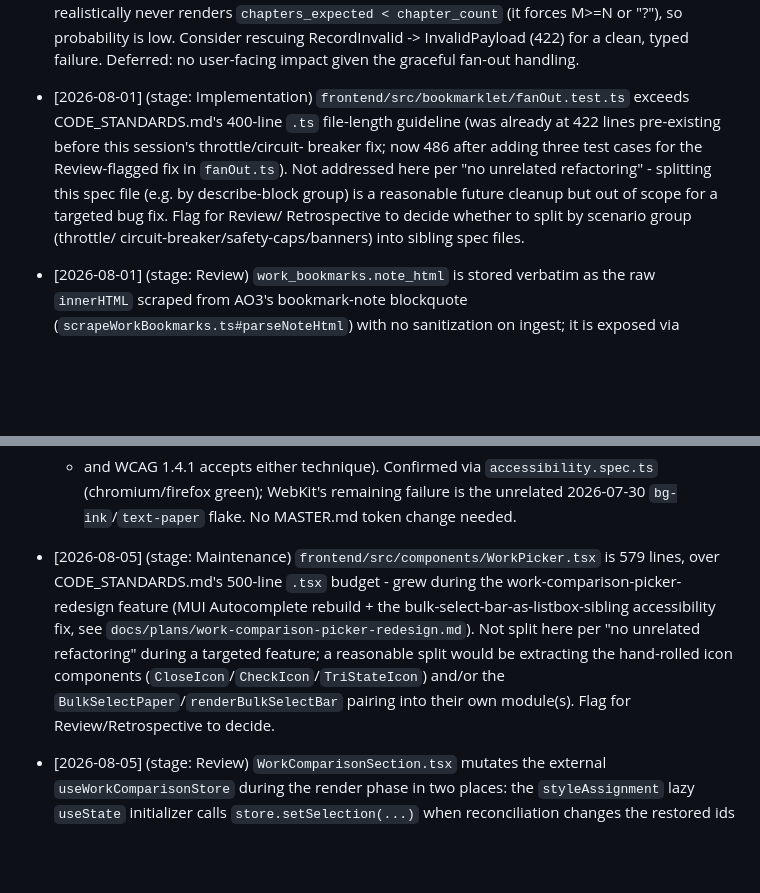
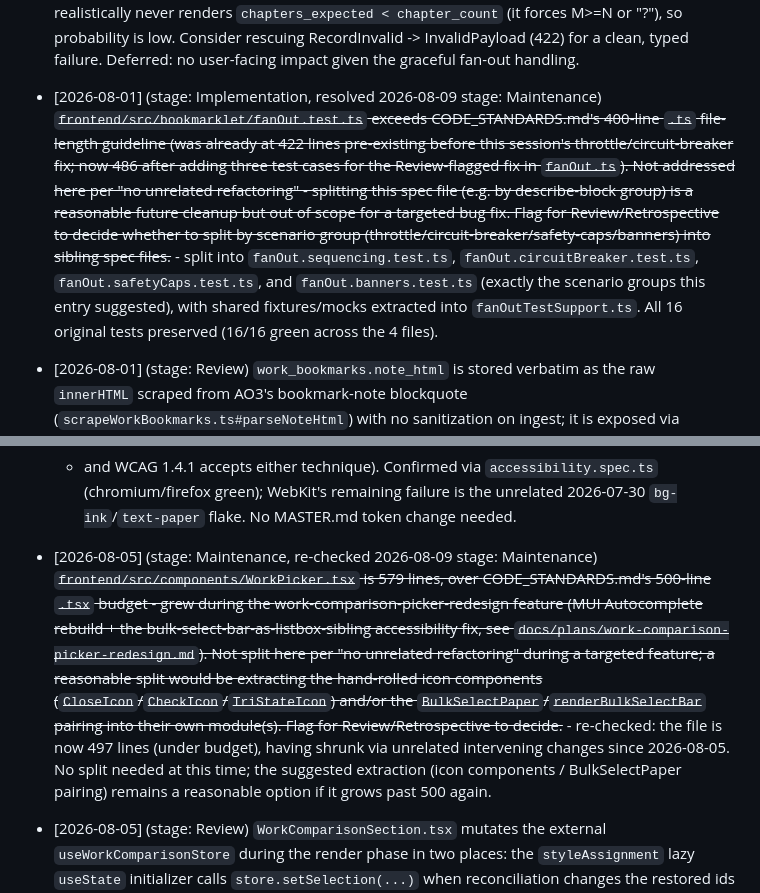
Before and after one commit to walwoodr/ao3-stats-plus, a Markdown page: TECH_DEBT.md, 2 parts joined by grey strips. Rendered like a GitHub page; blank space fills up the shorter version.

Commit message:
docs: mark fanOut.test.ts split resolved; re-check WorkPicker.tsx line count
WorkPicker.tsx is now 497 lines (under CODE_STANDARDS.md's 500-line
budget) via unrelated intervening changes since the 2026-08-05 entry -
no split needed at this time.

Authored-By: AI

Co-Authored-By: Claude Sonnet 5 <noreply@anthropic.com>

```diff
--- a/TECH_DEBT.md
+++ b/TECH_DEBT.md
@@ -285,15 +285,21 @@
   M>=N or "?"), so probability is low. Consider rescuing RecordInvalid ->
   InvalidPayload (422) for a clean, typed failure. Deferred: no user-facing
   impact given the graceful fan-out handling.
-- [2026-08-01] (stage: Implementation) `frontend/src/bookmarklet/fanOut.test.ts`
-  exceeds CODE_STANDARDS.md's 400-line `.ts` file-length guideline (was
-  already at 422 lines pre-existing before this session's throttle/circuit-
-  breaker fix; now 486 after adding three test cases for the Review-flagged
-  fix in `fanOut.ts`). Not addressed here per "no unrelated refactoring" -
-  splitting this spec file (e.g. by describe-block group) is a reasonable
-  future cleanup but out of scope for a targeted bug fix. Flag for Review/
-  Retrospective to decide whether to split by scenario group (throttle/
-  circuit-breaker/safety-caps/banners) into sibling spec files.
+- [2026-08-01] (stage: Implementation, resolved 2026-08-09 stage: Maintenance)
+  ~~`frontend/src/bookmarklet/fanOut.test.ts` exceeds CODE_STANDARDS.md's
+  400-line `.ts` file-length guideline (was already at 422 lines pre-existing
+  before this session's throttle/circuit-breaker fix; now 486 after adding
+  three test cases for the Review-flagged fix in `fanOut.ts`). Not addressed
+  here per "no unrelated refactoring" - splitting this spec file (e.g. by
+  describe-block group) is a reasonable future cleanup but out of scope for a
+  targeted bug fix. Flag for Review/Retrospective to decide whether to split
+  by scenario group (throttle/circuit-breaker/safety-caps/banners) into
+  sibling spec files.~~ - split into `fanOut.sequencing.test.ts`,
+  `fanOut.circuitBreaker.test.ts`, `fanOut.safetyCaps.test.ts`, and
+  `fanOut.banners.test.ts` (exactly the scenario groups this entry
+  suggested), with shared fixtures/mocks extracted into
+  `fanOutTestSupport.ts`. All 16 original tests preserved (16/16 green
+  across the 4 files).
 - [2026-08-01] (stage: Review) `work_bookmarks.note_html` is stored verbatim
   as the raw `innerHTML` scraped from AO3's bookmark-note blockquote
   (`scrapeWorkBookmarks.ts#parseNoteHtml`) with no sanitization on ingest;
@@ -605,15 +611,20 @@
   `accessibility.spec.ts` (chromium/firefox green); WebKit's remaining
   failure is the unrelated 2026-07-30 `bg-ink`/`text-paper` flake. No
   MASTER.md token change needed.
-- [2026-08-05] (stage: Maintenance) `frontend/src/components/WorkPicker.tsx` is
-  579 lines, over CODE_STANDARDS.md's 500-line `.tsx` budget - grew during the
+- [2026-08-05] (stage: Maintenance, re-checked 2026-08-09 stage: Maintenance)
+  ~~`frontend/src/components/WorkPicker.tsx` is 579 lines, over
+  CODE_STANDARDS.md's 500-line `.tsx` budget - grew during the
   work-comparison-picker-redesign feature (MUI Autocomplete rebuild + the
   bulk-select-bar-as-listbox-sibling accessibility fix, see
   `docs/plans/work-comparison-picker-redesign.md`). Not split here per "no
   unrelated refactoring" during a targeted feature; a reasonable split would be
   extracting the hand-rolled icon components (`CloseIcon`/`CheckIcon`/`TriStateIcon`)
   and/or the `BulkSelectPaper`/`renderBulkSelectBar` pairing into their own
-  module(s). Flag for Review/Retrospective to decide.
+  module(s). Flag for Review/Retrospective to decide.~~ - re-checked: the file
+  is now 497 lines (under budget), having shrunk via unrelated intervening
+  changes since 2026-08-05. No split needed at this time; the suggested
+  extraction (icon components / BulkSelectPaper pairing) remains a reasonable
+  option if it grows past 500 again.
 - [2026-08-05] (stage: Review) `WorkComparisonSection.tsx` mutates the external
   `useWorkComparisonStore` during the render phase in two places: the
   `styleAssignment` lazy `useState` initializer calls `store.setSelection(...)`
```
